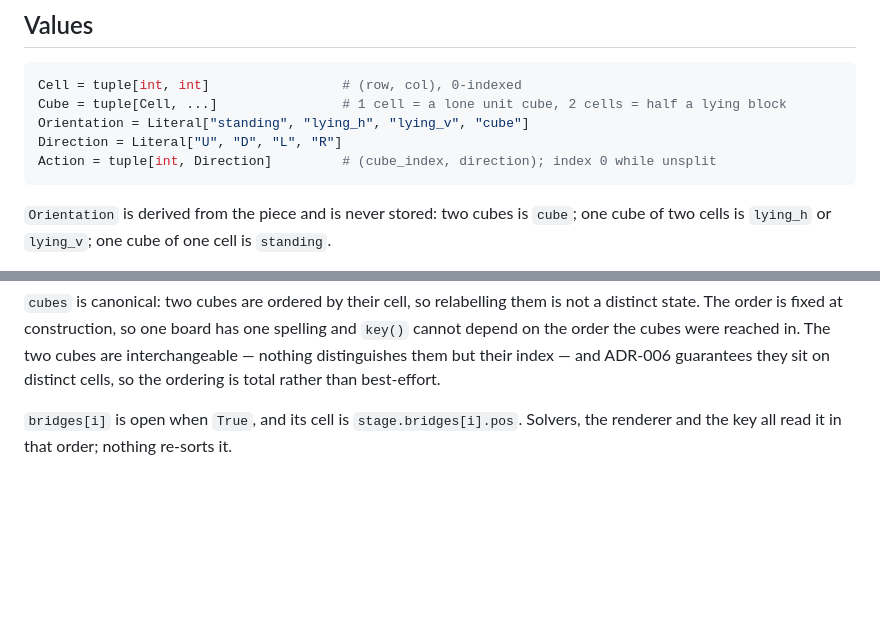
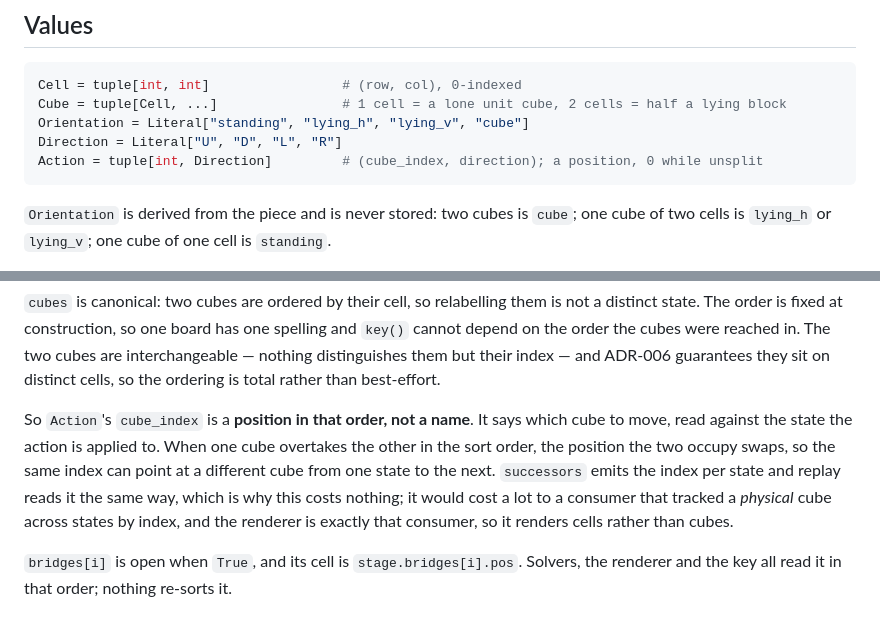
Before and after one commit to zetomis-was-taken/Mixi-Blox, a Markdown page: docs/contracts.md, 2 parts joined by grey strips. GitHub-like rendering; blank space fills up the shorter version.

Commit message:
docs(contract): the action index is a position, not a name
#50 made the cube order canonical, so `cubes` now reorders when one cube overtakes the other in the
sort order. `Action` still read `(cube_index, direction); index 0 while unsplit`, which reads like an
identity and is not one: the index names a position in the canonical order, read against the state the
action is applied to.

That is enough for `successors` and for replay, both of which emit and read the index per state. It is
not enough for a consumer tracking a physical cube across states by index, which is what #28's renderer
would be tempted to do. The clause now says so, and says the renderer draws cells rather than cubes.

§ Values and `Action` are TanKhoiTV's row in § Ownership, so no other owner's clause is touched.
Refs #34, #50.

````diff
--- a/docs/contracts.md
+++ b/docs/contracts.md
@@ -41,7 +41,7 @@ Cell = tuple[int, int]                 # (row, col), 0-indexed
 Cube = tuple[Cell, ...]                # 1 cell = a lone unit cube, 2 cells = half a lying block
 Orientation = Literal["standing", "lying_h", "lying_v", "cube"]
 Direction = Literal["U", "D", "L", "R"]
-Action = tuple[int, Direction]         # (cube_index, direction); index 0 while unsplit
+Action = tuple[int, Direction]         # (cube_index, direction); a position, 0 while unsplit
 ```
 
 `Orientation` is derived from the piece and is never stored: two cubes is `cube`; one cube of two
@@ -75,6 +75,13 @@ distinct state. The order is fixed at construction, so one board has one spellin
 `key()` cannot depend on the order the cubes were reached in. The two cubes are
 interchangeable — nothing distinguishes them but their index — and ADR-006 guarantees they
 sit on distinct cells, so the ordering is total rather than best-effort.
+
+So `Action`'s `cube_index` is a **position in that order, not a name**. It says which cube to move,
+read against the state the action is applied to. When one cube overtakes the other in the sort order,
+the position the two occupy swaps, so the same index can point at a different cube from one state to
+the next. `successors` emits the index per state and replay reads it the same way, which is why this
+costs nothing; it would cost a lot to a consumer that tracked a *physical* cube across states by
+index, and the renderer is exactly that consumer, so it renders cells rather than cubes.
 
 `bridges[i]` is open when `True`, and its cell is `stage.bridges[i].pos`. Solvers, the renderer and
 the key all read it in that order; nothing re-sorts it.
````
